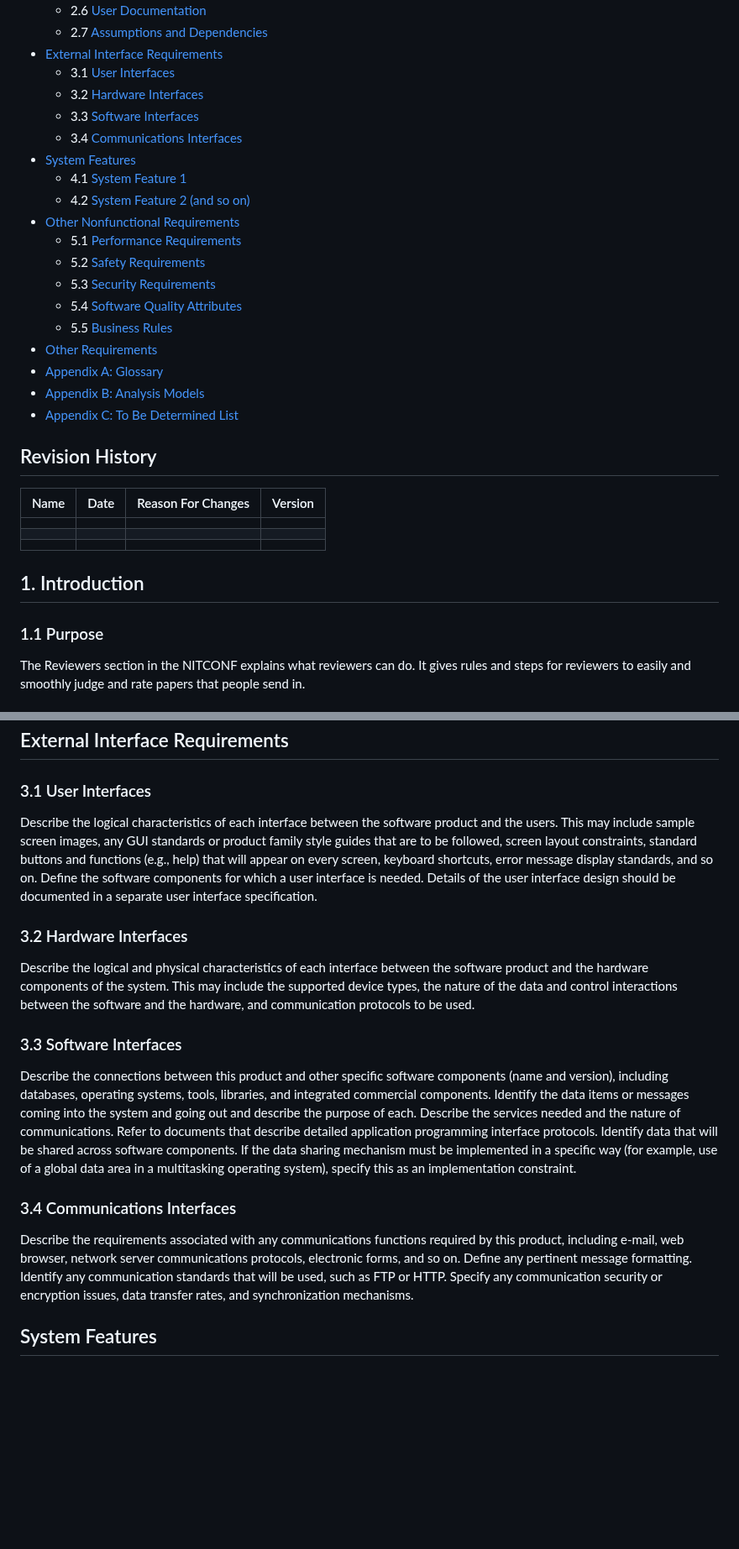
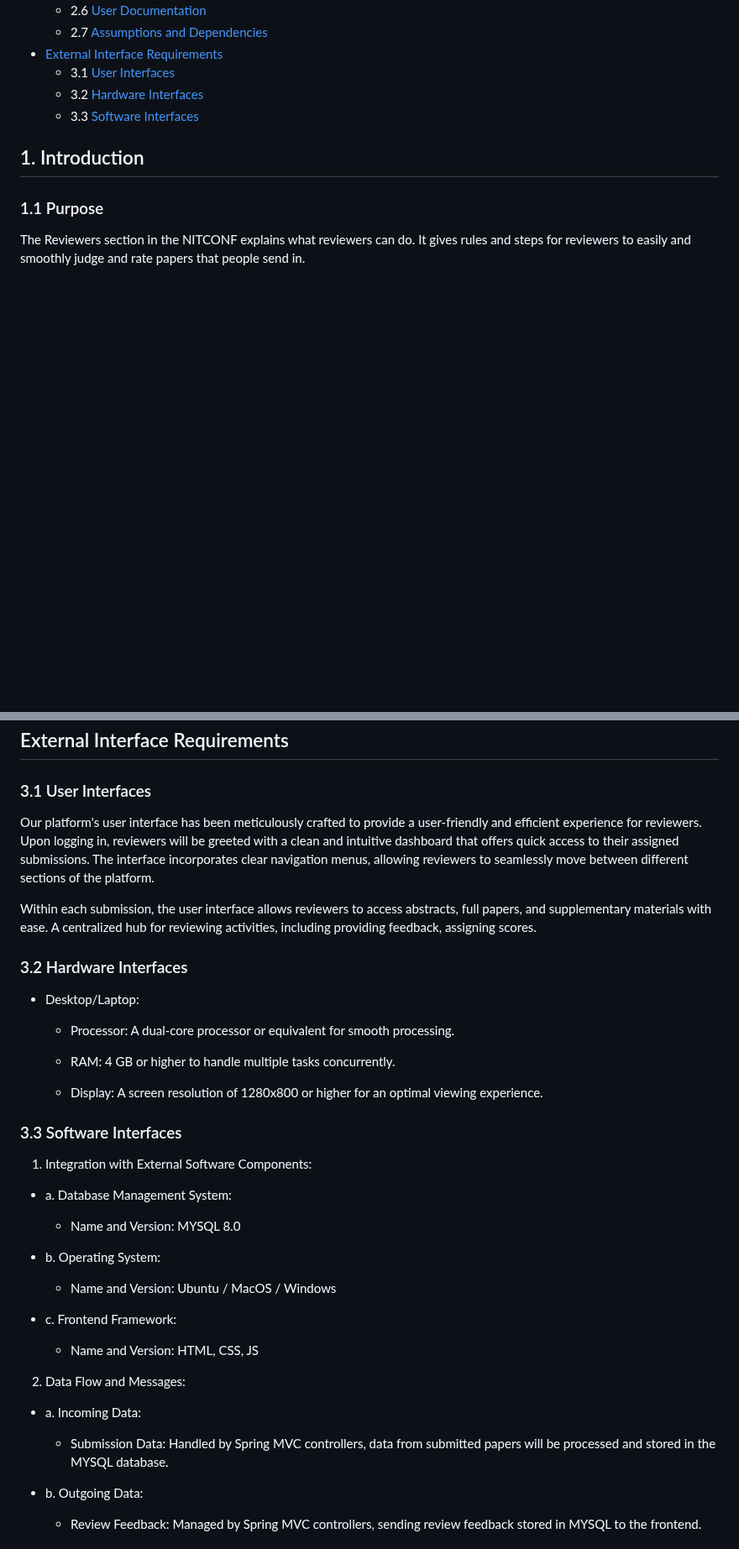
Before and after one commit to afrasd/NITCONF, a Markdown page: README.md, 2 parts joined by grey strips. Shown at 84% size. GitHub-like rendering; blank space fills up the shorter version.

Commit message:
added section - 3

```diff
--- a/README.md
+++ b/README.md
@@ -24,8 +24,8 @@ Table of Contents
     * 3.1 [User Interfaces](#31-user-interfaces)
     * 3.2 [Hardware Interfaces](#32-hardware-interfaces)
     * 3.3 [Software Interfaces](#33-software-interfaces)
-    * 3.4 [Communications Interfaces](#34-communications-interfaces)
-  * [System Features](#system-features)
+
+  <!-- * [System Features](#system-features)
     * 4.1 [System Feature 1](#41-system-feature-1)
     * 4.2 [System Feature 2 (and so on)](#42-system-feature-2-and-so-on)
   * [Other Nonfunctional Requirements](#other-nonfunctional-requirements)
@@ -39,15 +39,15 @@ Table of Contents
 * [Appendix B: Analysis Models](#appendix-b-analysis-models)
 * [Appendix C: To Be Determined List](#appendix-c-to-be-determined-list)
 
+ -->
 
-
-
+<!--
 ## Revision History
 | Name | Date    | Reason For Changes  | Version   |
 | ---- | ------- | ------------------- | --------- |
 |      |         |                     |           |
 |      |         |                     |           |
-|      |         |                     |           |
+|      |         |                     |           | -->
 
 ## 1. Introduction
 ### 1.1 Purpose
@@ -182,14 +182,44 @@ List the user documentation components (such as user manuals, on-line help, and
 - **Development Tools**:Dependency on specific development tools, languages, or frameworks.
 ## External Interface Requirements
 ### 3.1 User Interfaces
-Describe the logical characteristics of each interface between the software product and the users. This may include sample screen images, any GUI standards or product family style guides that are to be followed, screen layout constraints, standard buttons and functions (e.g., help) that will appear on every screen, keyboard shortcuts, error message display standards, and so on. Define the software components for which a user interface is needed. Details of the user interface design should be documented in a separate user interface specification.
+Our platform's user interface has been meticulously crafted to provide a user-friendly and efficient experience for reviewers. Upon logging in, reviewers will be greeted with a clean and intuitive dashboard that offers quick access to their assigned submissions. The interface incorporates clear navigation menus, allowing reviewers to seamlessly move between different sections of the platform.
+
+Within each submission, the user interface allows reviewers to access abstracts, full papers, and supplementary materials with ease. A centralized hub for reviewing activities, including providing feedback, assigning scores.
 ### 3.2 Hardware Interfaces
-Describe the logical and physical characteristics of each interface between the software product and the hardware components of the system. This may include the supported device types, the nature of the data and control interactions between the software and the hardware, and communication protocols to be used.
+- Desktop/Laptop:
+
+  - Processor: A dual-core processor or equivalent for smooth processing.
+
+  - RAM: 4 GB or higher to handle multiple tasks concurrently.
+
+  - Display: A screen resolution of 1280x800 or higher for an optimal viewing experience.
 ### 3.3 Software Interfaces
-Describe the connections between this product and other specific software components (name and version), including databases, operating systems, tools, libraries, and integrated commercial components. Identify the data items or messages coming into the system and going out and describe the purpose of each. Describe the services needed and the nature of communications. Refer to documents that describe detailed application programming interface protocols. Identify data that will be shared across software components. If the data sharing mechanism must be implemented in a specific way (for example, use of a global data area in a multitasking operating system), specify this as an implementation constraint.
-### 3.4 Communications Interfaces
-Describe the requirements associated with any communications functions required by this product, including e-mail, web browser, network server communications protocols, electronic forms, and so on. Define any pertinent message formatting. Identify any communication standards that will be used, such as FTP or HTTP. Specify any communication security or encryption issues, data transfer rates, and synchronization mechanisms.
-## System Features
+1. Integration with External Software Components:
+
+- a. Database Management System:
+
+  - Name and Version: MYSQL 8.0
+
+
+- b. Operating System:
+
+  - Name and Version: Ubuntu / MacOS / Windows
+
+- c. Frontend Framework:
+
+  - Name and Version: HTML, CSS, JS
+
+2. Data Flow and Messages:
+
+ - a. Incoming Data:
+
+     -  Submission Data: Handled by Spring MVC controllers, data from submitted papers will be processed and stored in the MYSQL database.
+
+- b. Outgoing Data:
+
+   - Review Feedback: Managed by Spring MVC controllers, sending review feedback stored in MYSQL to the frontend.
+
+<!-- ## System Features
 This template illustrates organizing the functional requirements for the product by system features, the major services provided by the product. You may prefer to organize this section by use case, mode of operation, user class, object class, functional hierarchy, or combinations of these, whatever makes the most logical sense for your product.
 ### 4.1 System Feature 1
 Don’t really say “System Feature 1.” State the feature name in just a few words.
```
Also changed, not shown: other parts of README.md (+1 -1 lines).
